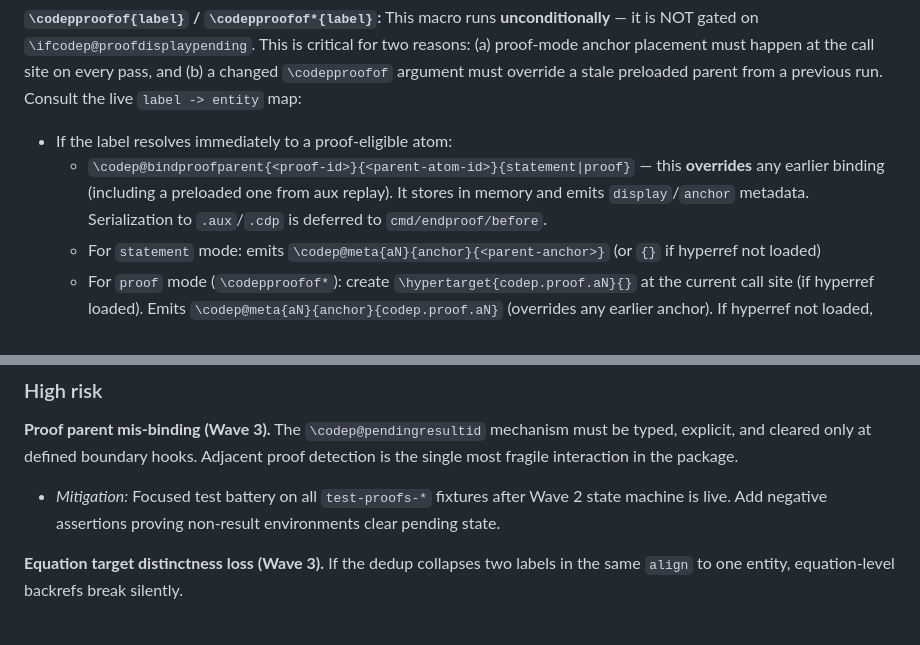
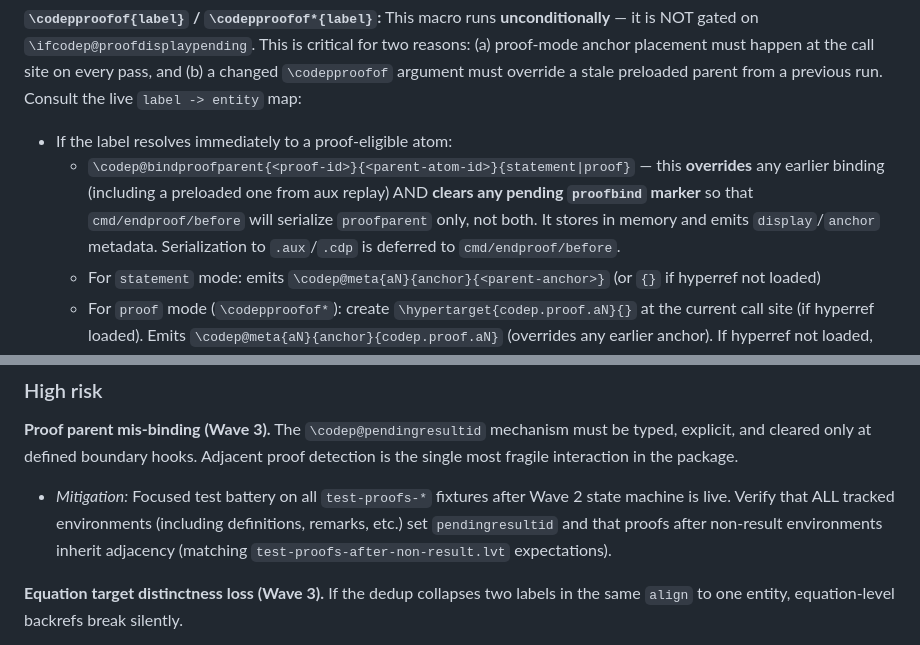
Before and after one commit to tmainiero/codependent, a Markdown page: PHASE3_SPEC.md, 2 parts joined by grey strips. Rendered like a GitHub page.

```diff
--- a/PHASE3_SPEC.md
+++ b/PHASE3_SPEC.md
@@ -691,5 +698,5 @@ Two-stage dedup:
 - If the label resolves immediately to a proof-eligible atom:
-  - `\codep@bindproofparent{<proof-id>}{<parent-atom-id>}{statement|proof}` — this **overrides** any earlier binding (including a preloaded one from aux replay). It stores in memory and emits `display`/`anchor` metadata. Serialization to `.aux`/`.cdp` is deferred to `cmd/endproof/before`.
+  - `\codep@bindproofparent{<proof-id>}{<parent-atom-id>}{statement|proof}` — this **overrides** any earlier binding (including a preloaded one from aux replay) AND **clears any pending `proofbind` marker** so that `cmd/endproof/before` will serialize `proofparent` only, not both. It stores in memory and emits `display`/`anchor` metadata. Serialization to `.aux`/`.cdp` is deferred to `cmd/endproof/before`.
   - For `statement` mode: emits `\codep@meta{aN}{anchor}{<parent-anchor>}` (or `{}` if hyperref not loaded)
   - For `proof` mode (`\codepproofof*`): create `\hypertarget{codep.proof.aN}{}` at the current call site (if hyperref loaded). Emits `\codep@meta{aN}{anchor}{codep.proof.aN}` (overrides any earlier anchor). If hyperref not loaded, emits `\codep@meta{aN}{anchor}{}`.
   - If `\ifcodep@proofdisplaypending` was true, clear it now
@@ -992,7 +999,8 @@ These must be true at ALL times during migration, after every wave:
 ### High risk
 
 **Proof parent mis-binding (Wave 3).** The `\codep@pendingresultid` mechanism must be typed, explicit, and cleared only at defined boundary hooks. Adjacent proof detection is the single most fragile interaction in the package.
-- *Mitigation:* Focused test battery on all `test-proofs-*` fixtures after Wave 2 state machine is live. Add negative assertions proving non-result environments clear pending state.
+<!-- Fixed: R11-MINOR — all tracked envs are proof-eligible; non-result envs do NOT clear pending -->
+- *Mitigation:* Focused test battery on all `test-proofs-*` fixtures after Wave 2 state machine is live. Verify that ALL tracked environments (including definitions, remarks, etc.) set `pendingresultid` and that proofs after non-result environments inherit adjacency (matching `test-proofs-after-non-result.lvt` expectations).
 
 **Equation target distinctness loss (Wave 3).** If the dedup collapses two labels in the same `align` to one entity, equation-level backrefs break silently.
 - *Mitigation:* Explicit test asserting `\codep@targetdecl{q3}{equation}` and `\codep@targetdecl{q4}{equation}` are both present for a two-label align.
```
Also changed, not shown: other parts of PHASE3_SPEC.md (+10 -3 lines).
